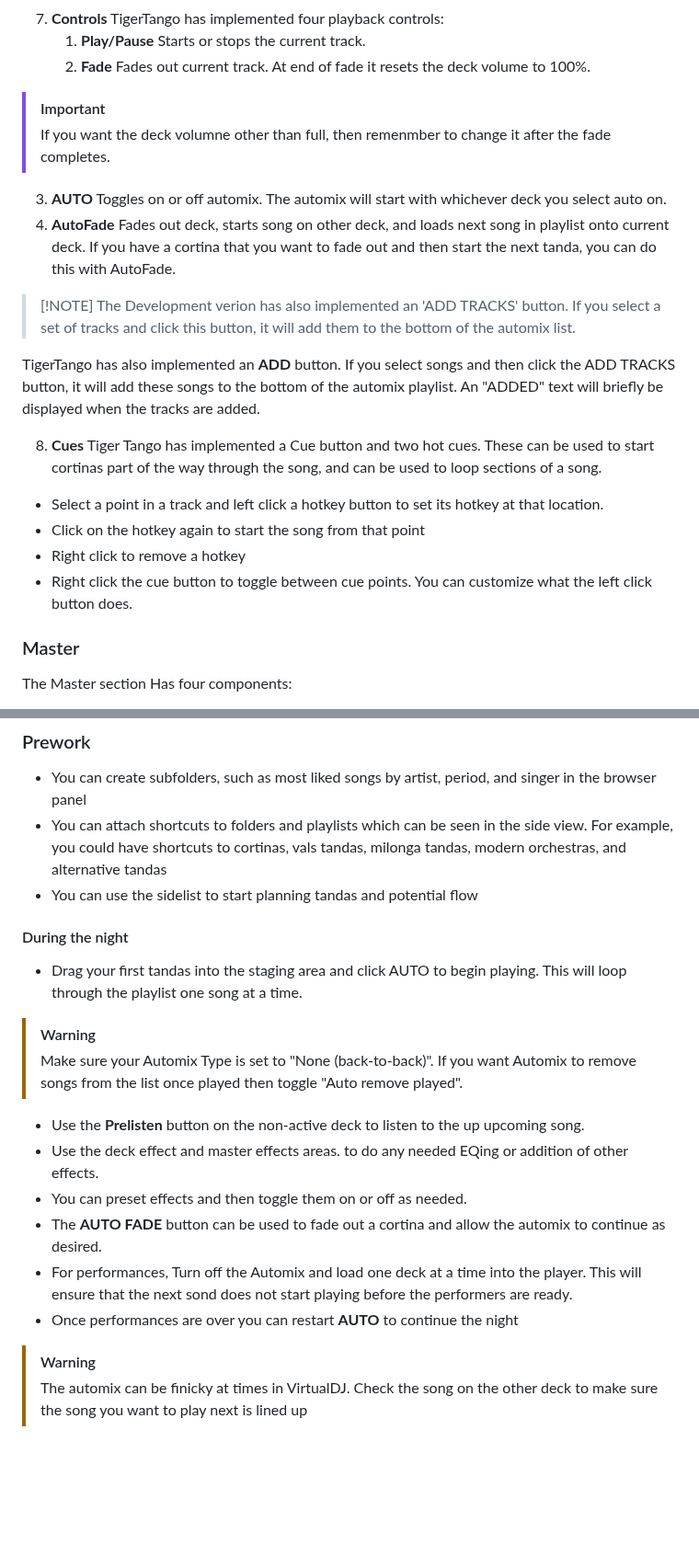
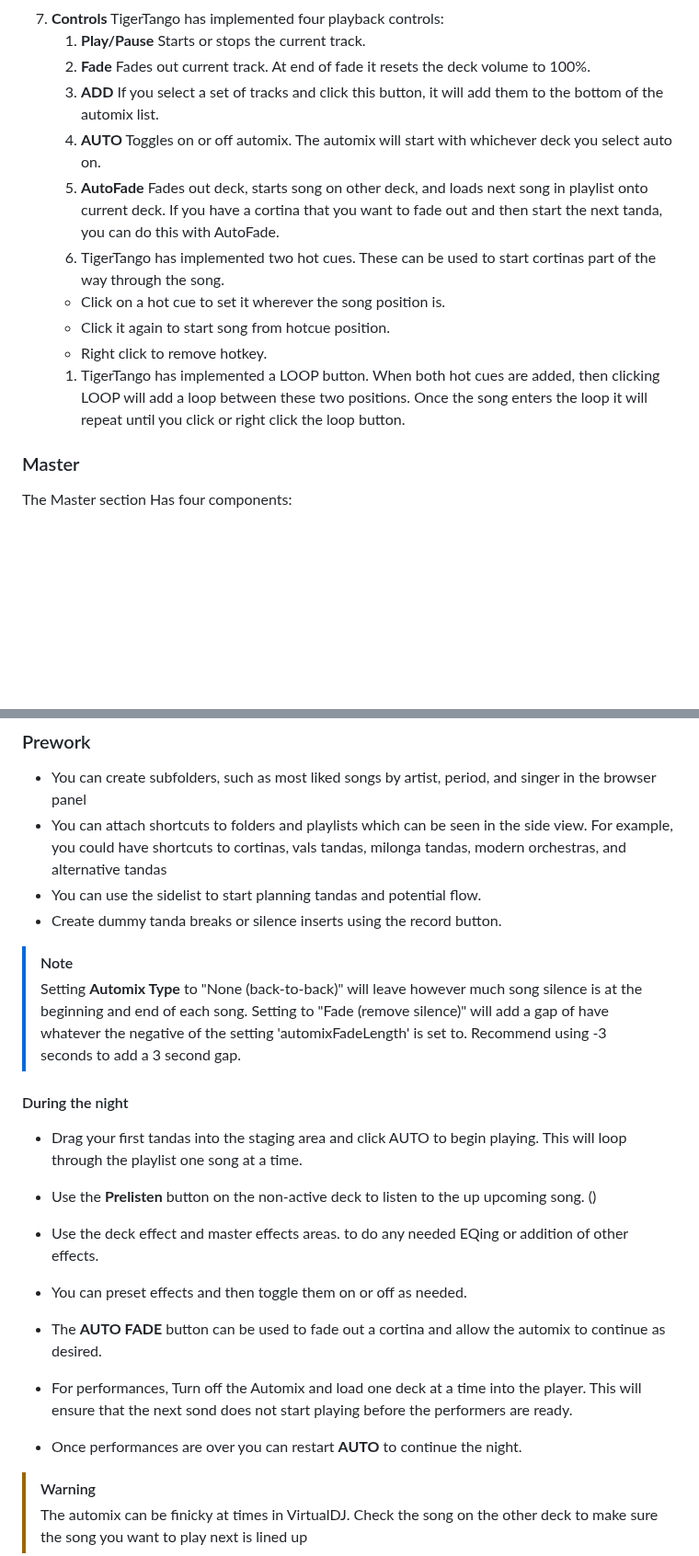
Before and after one commit to sericson0/TigerTango, a Markdown page: README.md, 2 parts joined by grey strips. Shown at 92% size. Drawn GitHub-style; blank space fills up the shorter version.

```diff
--- a/README.md
+++ b/README.md
@@ -220,22 +203,14 @@ Some tango music has been transferred at an incorrect pitch. If you happen to no
 7. **Controls** TigerTango has implemented four playback controls:
    1. **Play/Pause** Starts or stops the current track.
    2. **Fade** Fades out current track. At end of fade it resets the deck volume to 100%.
-
-> [!IMPORTANT]
-> If you want the deck volumne other than full, then remenmber to change it after the fade completes.
-   3. **AUTO** Toggles on or off automix. The automix will start with whichever deck you select auto on.
-   4. **AutoFade** Fades out deck, starts song on other deck, and loads next song in playlist onto current deck. If you have a cortina that you want to fade out and then start the next tanda, you can do this with AutoFade.
-
-> [!NOTE] The Development verion has also implemented an 'ADD TRACKS' button. If you select a set of tracks and click this button, it will add them to the bottom of the automix list.
-
-TigerTango has also implemented an **ADD** button. If you select songs and then click the ADD TRACKS button, it will add these songs to the bottom of the automix playlist. An "ADDED" text will briefly be displayed when the tracks are added.
-
-8. **Cues**
-Tiger Tango has implemented a Cue button and two hot cues. These can be used to start cortinas part of the way through the song, and can be used to loop sections of a song.
-* Select a point in a track and left click a hotkey button to set its hotkey at that location.
-* Click on the hotkey again to start the song from that point
-* Right click to remove a hotkey
-* Right click the cue button to toggle between cue points. You can customize what the left click button does.
+   3. **ADD** If you select a set of tracks and click this button, it will add them to the bottom of the automix list.
+   4. **AUTO** Toggles on or off automix. The automix will start with whichever deck you select auto on.
+   5. **AutoFade** Fades out deck, starts song on other deck, and loads next song in playlist onto current deck. If you have a cortina that you want to fade out and then start the next tanda, you can do this with AutoFade.
+   6. TigerTango has implemented two hot cues. These can be used to start cortinas part of the way through the song.
+   * Click on a hot cue to set it wherever the song position is.
+   * Click it again to start song from hotcue position.
+   * Right click to remove hotkey.
+   1. TigerTango has implemented a LOOP button. When both hot cues are added, then clicking LOOP will add a loop between these two positions. Once the song enters the loop it will repeat until you click or right click the loop button.
 
 ### Master
 
@@ -297,20 +276,23 @@ This section walks through how you could use TigerTango for DJing.
 ### Prework
 * You can create subfolders, such as most liked songs by artist, period, and singer in the browser panel
 * You can attach shortcuts to folders and playlists which can be seen in the side view. For example, you could have shortcuts to cortinas, vals tandas, milonga tandas, modern orchestras, and alternative tandas
-* You can use the sidelist to start planning tandas and potential flow
+* You can use the sidelist to start planning tandas and potential flow.
+* Create dummy tanda breaks or silence inserts using the record button.
+
+> [!NOTE]
+> Setting **Automix Type** to "None (back-to-back)" will leave however much song silence is at the beginning and end of each song. Setting to "Fade (remove silence)" will add a gap of have whatever the negative of the setting 'automixFadeLength' is set to. Recommend using -3 seconds to add a  3 second gap.
 
 #### During the night
 * Drag your first tandas into the staging area and click AUTO to begin playing. This will loop through the playlist one song at a time.
 
-> [!WARNING]
-> Make sure your Automix Type is set to "None (back-to-back)". If you want Automix to remove songs from the list once played then toggle "Auto remove played".
 
-* Use the **Prelisten** button on the non-active deck to listen to the up upcoming song.
+
+* Use the **Prelisten** button on the non-active deck to listen to the up upcoming song. ()
 * Use the deck effect and master effects areas. to do any needed EQing or addition of other effects.
 * You can preset effects and then toggle them on or off as needed.
 * The **AUTO FADE** button can be used to fade out a cortina and allow the automix to continue as desired.
 * For performances, Turn off the Automix and load one deck at a time into the player. This will ensure that the next sond does not start playing before the performers are ready.
-*  Once performances are over you can restart **AUTO** to continue the night
+*  Once performances are over you can restart **AUTO** to continue the night.
 
 > [!WARNING]
 >  The automix can be finicky at times in VirtualDJ. Check the song on the other deck to make sure the song you want to play next is lined up
```
Also changed, not shown: other parts of README.md (+13 -26 lines), ChangeLog.md (+6 -1 lines), docs/Deck Breakdown.png.
